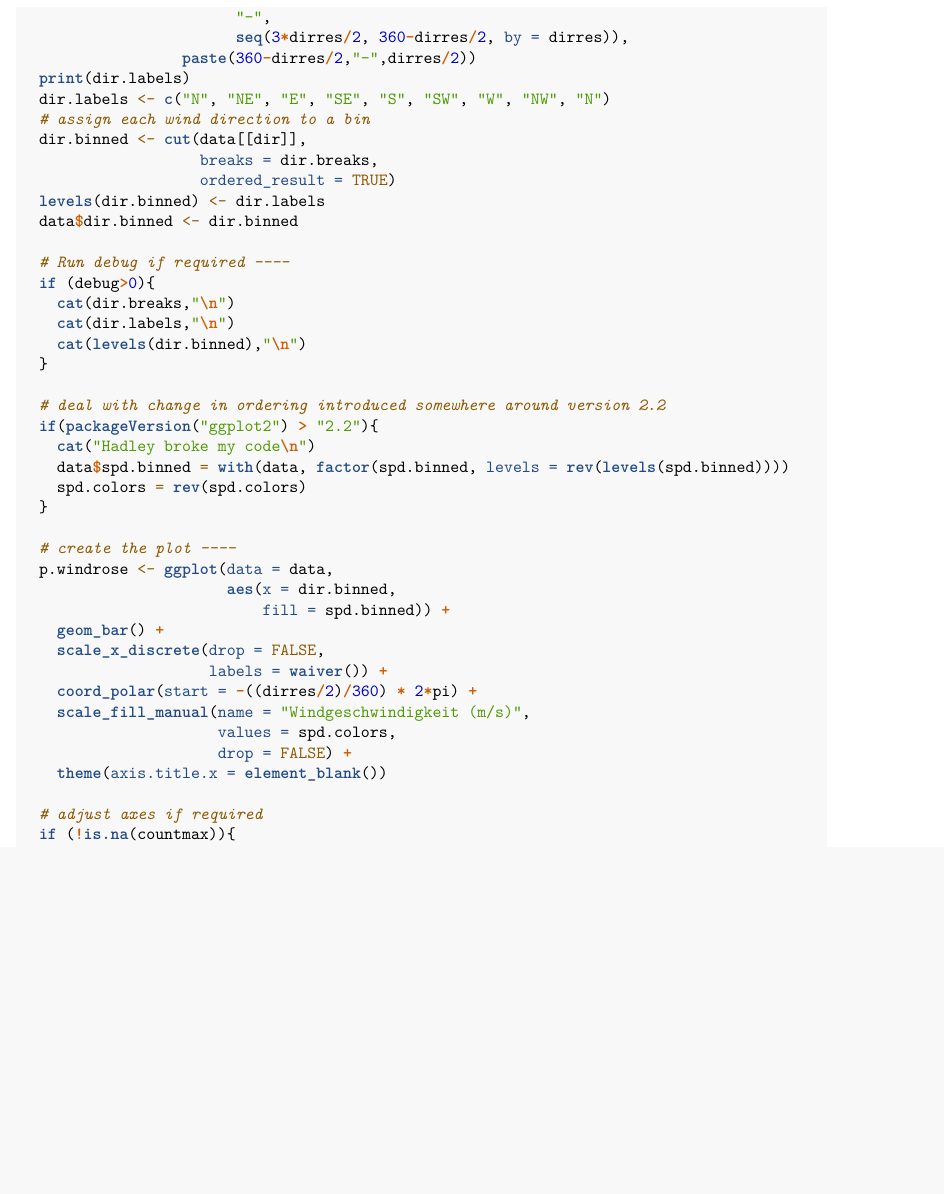
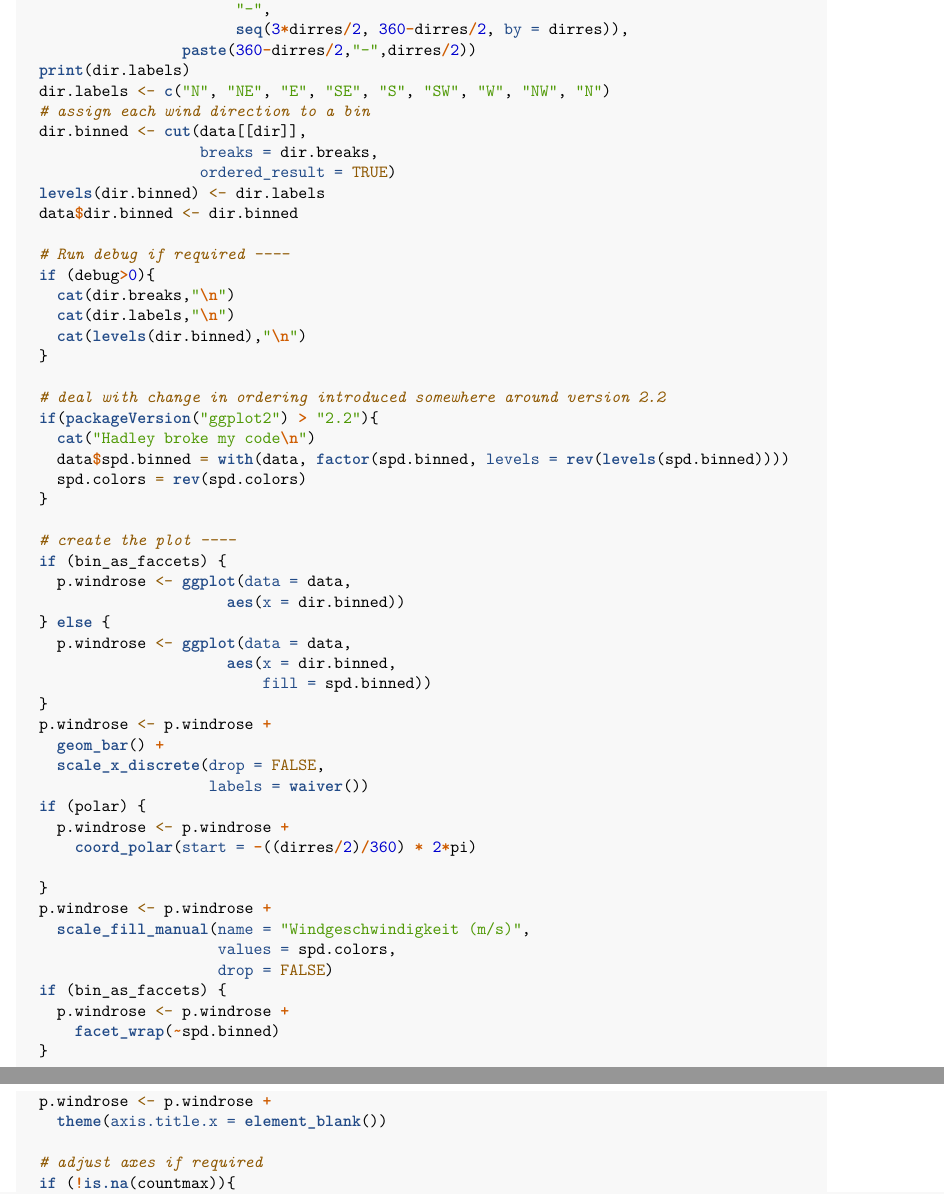
Before and after one commit to florinbarbisch/gdv, an R Markdown document (report.Rmd): part of page 6 of 8 before the commit and two parts of pages 6 and 7 of 9 after it, the two joined at a grey line, cut so that both start at the same text, the shorter picture padded with empty space. Rendered offline with R 4.5, knitr and Pandoc, then LaTeX, with nearby package versions; some code elsewhere in the file could not run offline.

Commit message:
Continued on LO4

```diff
--- a/report.Rmd
+++ b/report.Rmd
@@ -282,16 +284,32 @@ plot.windrose <- function(data,
   }
 
   # create the plot ----
-  p.windrose <- ggplot(data = data,
+  if (bin_as_faccets) {
+    p.windrose <- ggplot(data = data,
+                       aes(x = dir.binned))
+  } else {
+    p.windrose <- ggplot(data = data,
                        aes(x = dir.binned,
-                           fill = spd.binned)) +
+                           fill = spd.binned))
+  }
+  p.windrose <- p.windrose +
     geom_bar() +
     scale_x_discrete(drop = FALSE,
-                     labels = waiver()) +
-    coord_polar(start = -((dirres/2)/360) * 2*pi) +
+                     labels = waiver())
+  if (polar) {
+    p.windrose <- p.windrose +
+      coord_polar(start = -((dirres/2)/360) * 2*pi)
+
+  }
+  p.windrose <- p.windrose +
     scale_fill_manual(name = "Windgeschwindigkeit (m/s)",
                       values = spd.colors,
-                      drop = FALSE) +
+                      drop = FALSE)
+  if (bin_as_faccets) {
+    p.windrose <- p.windrose +
+      facet_wrap(~spd.binned)
+  }
+  p.windrose <- p.windrose +
     theme(axis.title.x = element_blank())
 
   # adjust axes if required
```
Also changed, not shown: report.Rmd (16 more changed lines), 1 other file.
